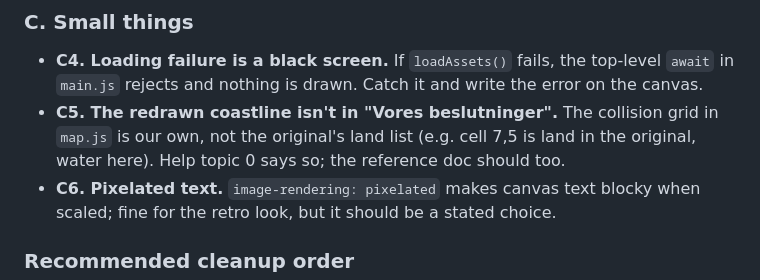
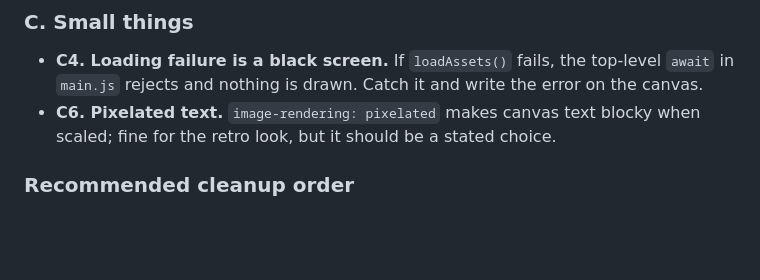
Before and after one commit to RHemmingsen/kaptajn-kaper, a Markdown page: docs/code-review.md, the part around the change. GitHub-like rendering; blank space fills up the shorter version.

```diff
--- a/docs/code-review.md
+++ b/docs/code-review.md
@@ -58,10 +58,6 @@ All done.
 - **C4. Loading failure is a black screen.** If `loadAssets()` fails, the
   top-level `await` in `main.js` rejects and nothing is drawn. Catch it and
   write the error on the canvas.
-- **C5. The redrawn coastline isn't in "Vores beslutninger".** The collision
-  grid in `map.js` is our own, not the original's land list (e.g. cell 7,5 is
-  land in the original, water here). Help topic 0 says so; the reference doc
-  should too.
 - **C6. Pixelated text.** `image-rendering: pixelated` makes canvas text
   blocky when scaled; fine for the retro look, but it should be a stated
   choice.
```
Also changed, not shown: docs/original-regler.md (+7 -0 lines).
